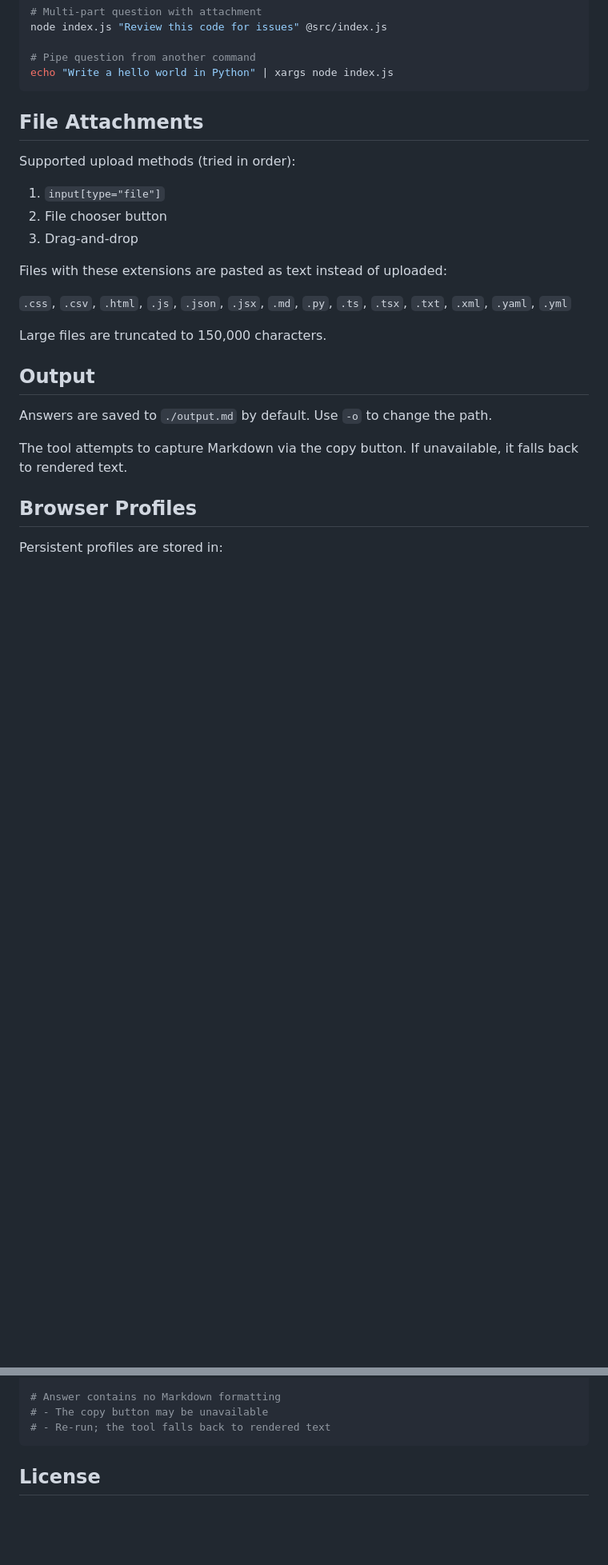
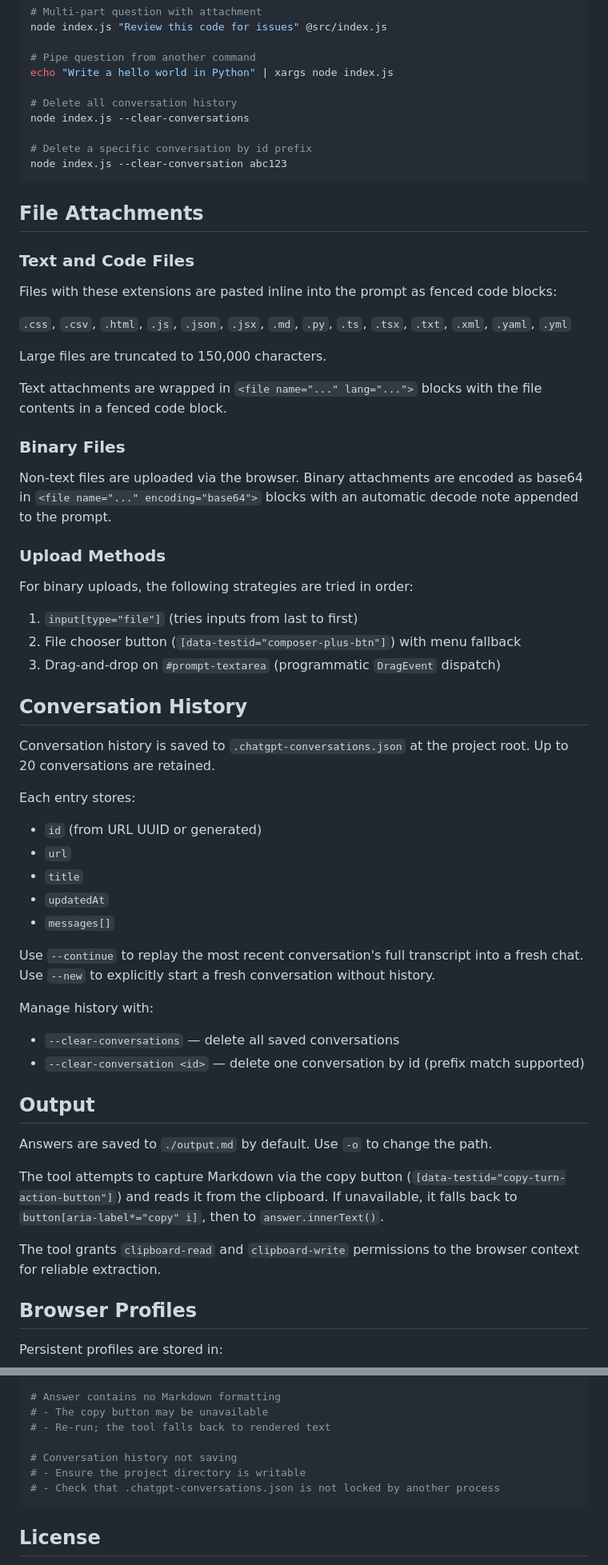
Before and after one commit to omkar142web/askweb, a Markdown page: README.md, 2 parts joined by grey strips. Shown at 80% size. Drawn GitHub-style; blank space fills up the shorter version.

Commit message:
update README to reflect latest codebase changes

````diff
--- a/README.md
+++ b/README.md
@@ -87,27 +103,62 @@ node index.js "Review this code for issues" @src/index.js
 
 # Pipe question from another command
 echo "Write a hello world in Python" | xargs node index.js
+
+# Delete all conversation history
+node index.js --clear-conversations
+
+# Delete a specific conversation by id prefix
+node index.js --clear-conversation abc123
 ```
 
 ## File Attachments
 
-Supported upload methods (tried in order):
+### Text and Code Files
 
-1. `input[type="file"]`
-2. File chooser button
-3. Drag-and-drop
-
-Files with these extensions are pasted as text instead of uploaded:
+Files with these extensions are pasted inline into the prompt as fenced code blocks:
 
 `.css`, `.csv`, `.html`, `.js`, `.json`, `.jsx`, `.md`, `.py`, `.ts`, `.tsx`, `.txt`, `.xml`, `.yaml`, `.yml`
 
 Large files are truncated to 150,000 characters.
 
+Text attachments are wrapped in `<file name="..." lang="...">` blocks with the file contents in a fenced code block.
+
+### Binary Files
+
+Non-text files are uploaded via the browser. Binary attachments are encoded as base64 in `<file name="..." encoding="base64">` blocks with an automatic decode note appended to the prompt.
+
+### Upload Methods
+
+For binary uploads, the following strategies are tried in order:
+
+1. `input[type="file"]` (tries inputs from last to first)
+2. File chooser button (`[data-testid="composer-plus-btn"]`) with menu fallback
+3. Drag-and-drop on `#prompt-textarea` (programmatic `DragEvent` dispatch)
+
+## Conversation History
+
+Conversation history is saved to `.chatgpt-conversations.json` at the project root. Up to 20 conversations are retained.
+
+Each entry stores:
+- `id` (from URL UUID or generated)
+- `url`
+- `title`
+- `updatedAt`
+- `messages[]`
+
+Use `--continue` to replay the most recent conversation's full transcript into a fresh chat. Use `--new` to explicitly start a fresh conversation without history.
+
+Manage history with:
+- `--clear-conversations` — delete all saved conversations
+- `--clear-conversation <id>` — delete one conversation by id (prefix match supported)
+
 ## Output
 
 Answers are saved to `./output.md` by default. Use `-o` to change the path.
 
-The tool attempts to capture Markdown via the copy button. If unavailable, it falls back to rendered text.
+The tool attempts to capture Markdown via the copy button (`[data-testid="copy-turn-action-button"]`) and reads it from the clipboard. If unavailable, it falls back to `button[aria-label*="copy" i]`, then to `answer.innerText()`.
+
+The tool grants `clipboard-read` and `clipboard-write` permissions to the browser context for reliable extraction.
 
 ## Browser Profiles
 
@@ -163,6 +219,10 @@ node index.js --browser-reset
 # Answer contains no Markdown formatting
 # - The copy button may be unavailable
 # - Re-run; the tool falls back to rendered text
+
+# Conversation history not saving
+# - Ensure the project directory is writable
+# - Check that .chatgpt-conversations.json is not locked by another process
 ```
 
 ## License
````
Also changed, not shown: other parts of README.md (+32 -11 lines).
